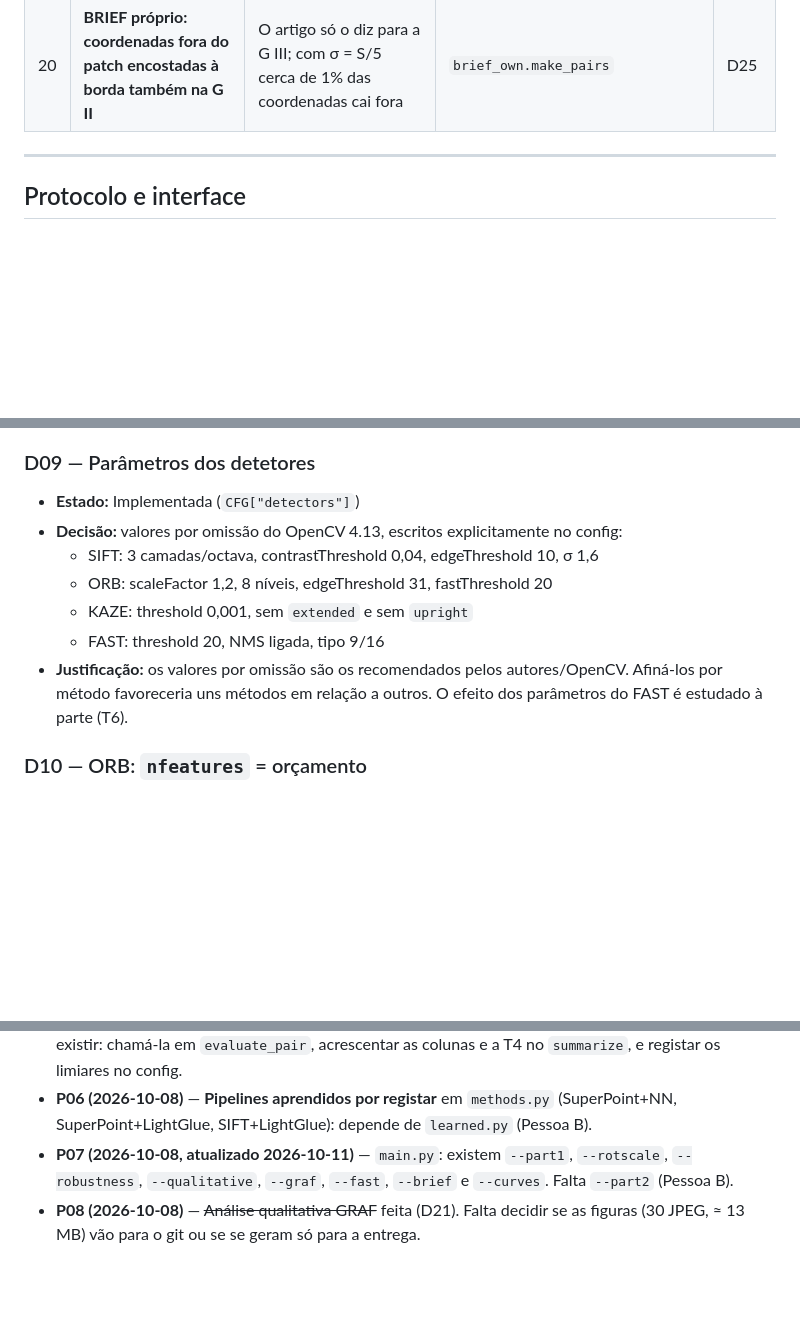
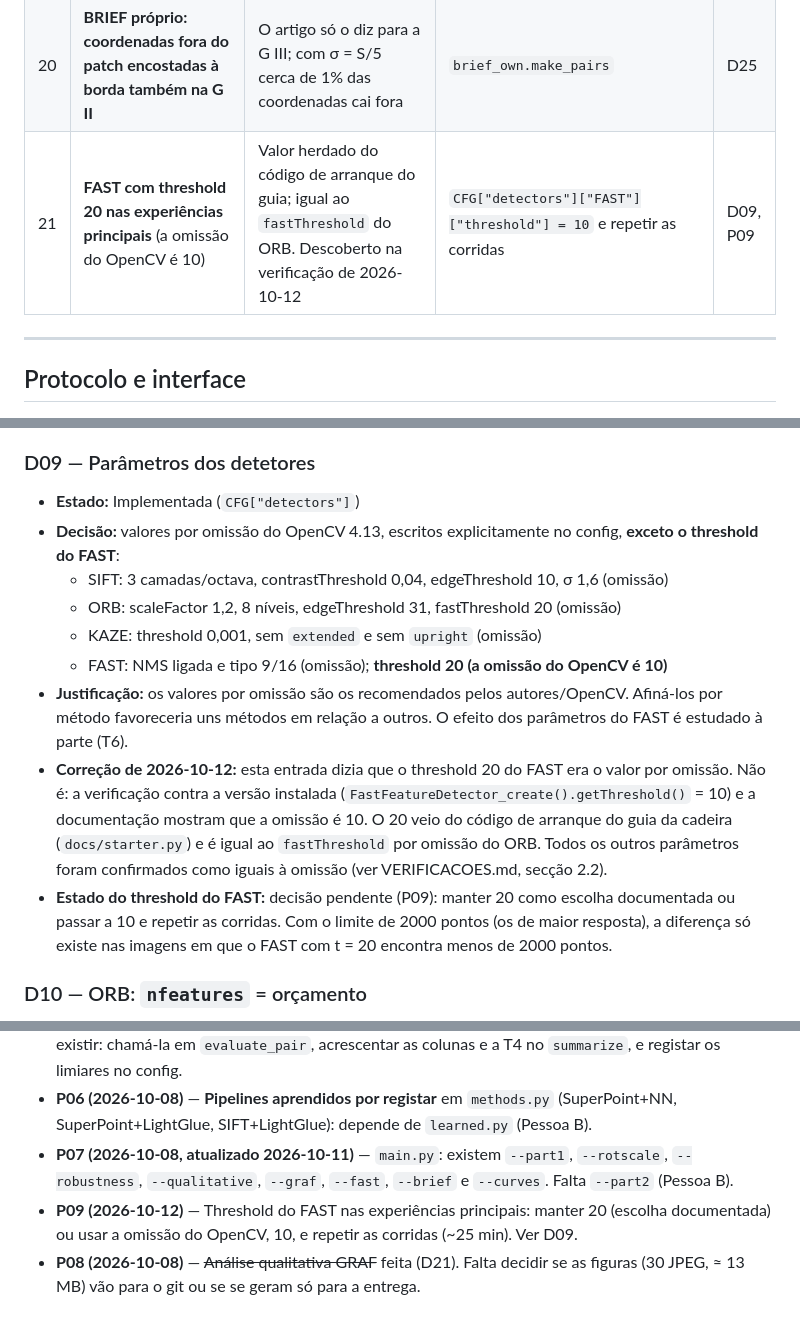
Before and after one commit to inesluis/IAVC_Projects, a Markdown page: Assignment1/DECISOES.md, 3 parts joined by grey strips. Rendered like a GitHub page; blank space fills up the shorter version.

```diff
--- a/Assignment1/DECISOES.md
+++ b/Assignment1/DECISOES.md
@@ -36,6 +36,7 @@ Lista das escolhas que **não vêm diretamente do enunciado** ou que **se desvia
 | 18 | **BRIEF próprio: suavização gaussiana 9×9, σ = 2** (ECCV 2010) e não 7×7 ou filtro de caixa (TPAMI 2012) | Segue a versão original e coincide com o kernel 9 do OpenCV | `CFG["brief_own"]["blur_ksize"]`, `["blur_sigma"]` | D25 |
 | 19 | **BRIEF próprio: 4 estratégias (G I, II, III, V); a G IV não foi implementada** | A G IV é a menos especificada no artigo; o enunciado pede pelo menos 2 | Acrescentar "GIV" em `brief_own.make_pairs` e em `STRATEGIES` | D25 |
 | 20 | **BRIEF próprio: coordenadas fora do patch encostadas à borda também na G II** | O artigo só o diz para a G III; com σ = S/5 cerca de 1% das coordenadas cai fora | `brief_own.make_pairs` | D25 |
+| 21 | **FAST com threshold 20 nas experiências principais** (a omissão do OpenCV é 10) | Valor herdado do código de arranque do guia; igual ao `fastThreshold` do ORB. Descoberto na verificação de 2026-10-12 | `CFG["detectors"]["FAST"]["threshold"] = 10` e repetir as corridas | D09, P09 |
 
 ---
 
@@ -137,14 +138,23 @@ Lista das escolhas que **não vêm diretamente do enunciado** ou que **se desvia
 
 ### D09 — Parâmetros dos detetores
 - **Estado:** Implementada (`CFG["detectors"]`)
-- **Decisão:** valores por omissão do OpenCV 4.13, escritos explicitamente no config:
-  - SIFT: 3 camadas/octava, contrastThreshold 0,04, edgeThreshold 10, σ 1,6
-  - ORB: scaleFactor 1,2, 8 níveis, edgeThreshold 31, fastThreshold 20
-  - KAZE: threshold 0,001, sem `extended` e sem `upright`
-  - FAST: threshold 20, NMS ligada, tipo 9/16
+- **Decisão:** valores por omissão do OpenCV 4.13, escritos explicitamente no config, **exceto o
+  threshold do FAST**:
+  - SIFT: 3 camadas/octava, contrastThreshold 0,04, edgeThreshold 10, σ 1,6 (omissão)
+  - ORB: scaleFactor 1,2, 8 níveis, edgeThreshold 31, fastThreshold 20 (omissão)
+  - KAZE: threshold 0,001, sem `extended` e sem `upright` (omissão)
+  - FAST: NMS ligada e tipo 9/16 (omissão); **threshold 20 (a omissão do OpenCV é 10)**
 - **Justificação:** os valores por omissão são os recomendados pelos autores/OpenCV. Afiná-los por
   método favoreceria uns métodos em relação a outros. O efeito dos parâmetros do FAST é estudado à
   parte (T6).
+- **Correção de 2026-10-12:** esta entrada dizia que o threshold 20 do FAST era o valor por omissão.
+  Não é: a verificação contra a versão instalada (`FastFeatureDetector_create().getThreshold()` = 10)
+  e a documentação mostram que a omissão é 10. O 20 veio do código de arranque do guia da cadeira
+  (`docs/starter.py`) e é igual ao `fastThreshold` por omissão do ORB. Todos os outros parâmetros
+  foram confirmados como iguais à omissão (ver VERIFICACOES.md, secção 2.2).
+- **Estado do threshold do FAST:** decisão pendente (P09): manter 20 como escolha documentada ou
+  passar a 10 e repetir as corridas. Com o limite de 2000 pontos (os de maior resposta), a diferença
+  só existe nas imagens em que o FAST com t = 20 encontra menos de 2000 pontos.
 
 ### D10 — ORB: `nfeatures` = orçamento
 - **Estado:** Implementada
@@ -723,5 +733,7 @@ Pontos e tempo: 285 pares `i`, 295 pares `v`. Repetibilidade: 188 pares `i`, 113
 - **P07 (2026-10-08, atualizado 2026-10-11)** — `main.py`: existem `--part1`, `--rotscale`,
   `--robustness`, `--qualitative`, `--graf`, `--fast`, `--brief` e `--curves`. Falta `--part2`
   (Pessoa B).
+- **P09 (2026-10-12)** — Threshold do FAST nas experiências principais: manter 20 (escolha
+  documentada) ou usar a omissão do OpenCV, 10, e repetir as corridas (~25 min). Ver D09.
 - **P08 (2026-10-08)** — ~~Análise qualitativa GRAF~~ feita (D21). Falta decidir se as figuras
   (30 JPEG, ≈ 13 MB) vão para o git ou se se geram só para a entrega.
```
Also changed, not shown: Assignment1/FONTES.md (added, +123 -0 lines), Assignment1/VERIFICACOES.md (added, +153 -0 lines).
